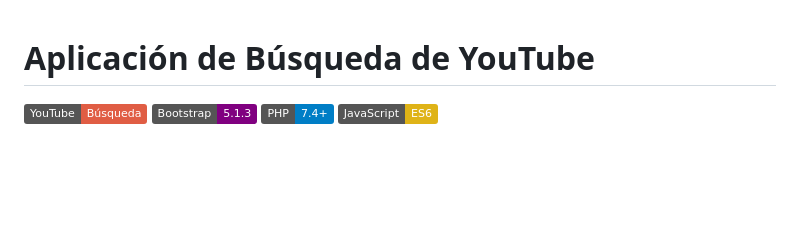
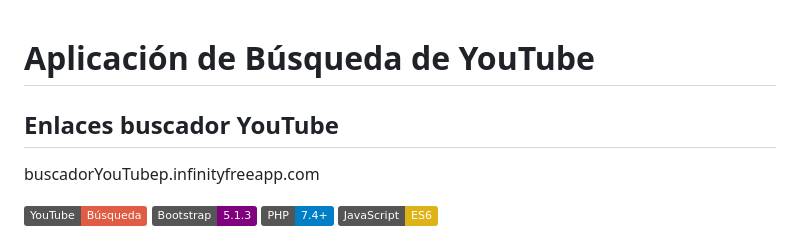
Before and after one commit to JordanRojasTarrillo/Caso1, a Markdown page: README.md, the part around the change. Drawn GitHub-style; badges without logos; blank space fills up the shorter version.

```diff
--- a/README.md
+++ b/README.md
@@ -1,4 +1,7 @@
 # Aplicación de Búsqueda de YouTube
+
+## Enlaces  buscador YouTube
+buscadorYouTubep.infinityfreeapp.com
 
 ![Aplicación de Búsqueda de YouTube](https://img.shields.io/badge/YouTube-Búsqueda-red)
 ![Bootstrap 5](https://img.shields.io/badge/Bootstrap-5.1.3-purple)
```
